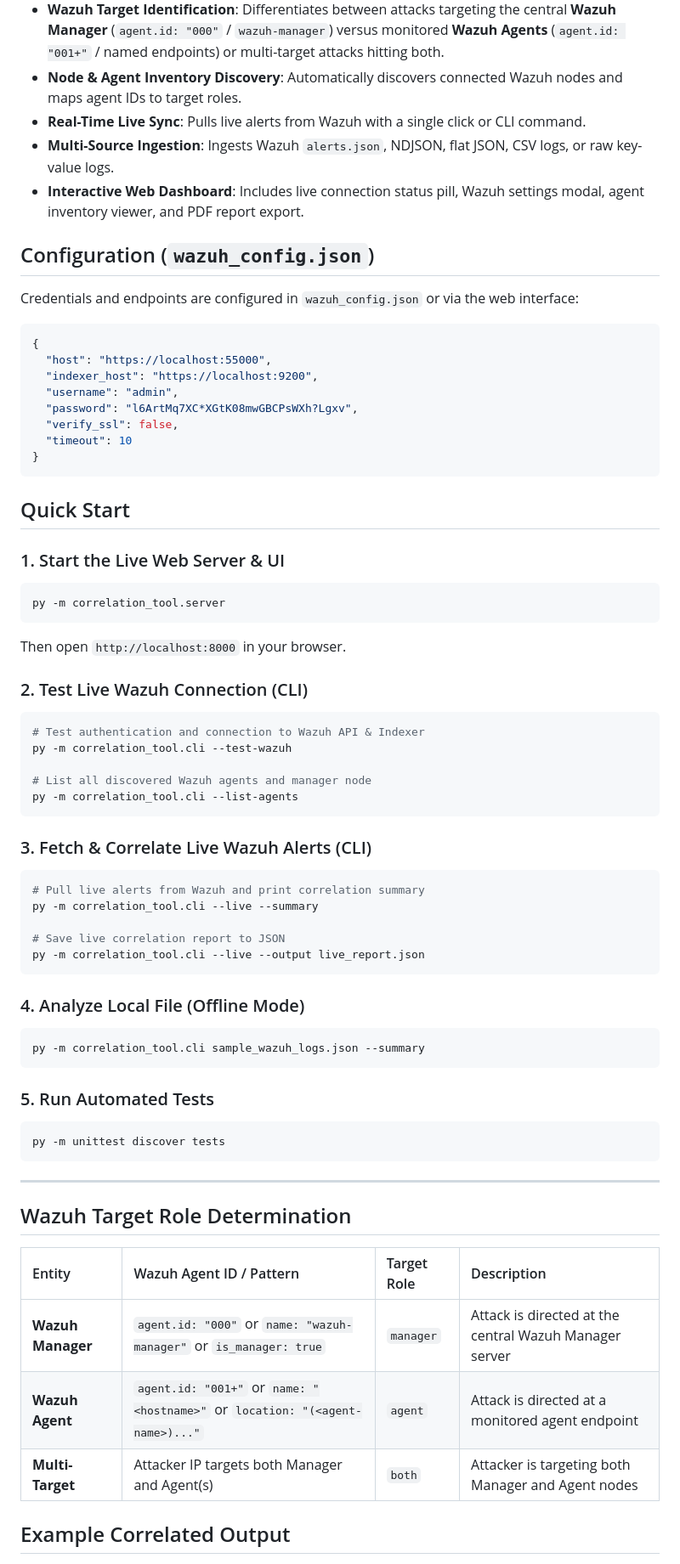
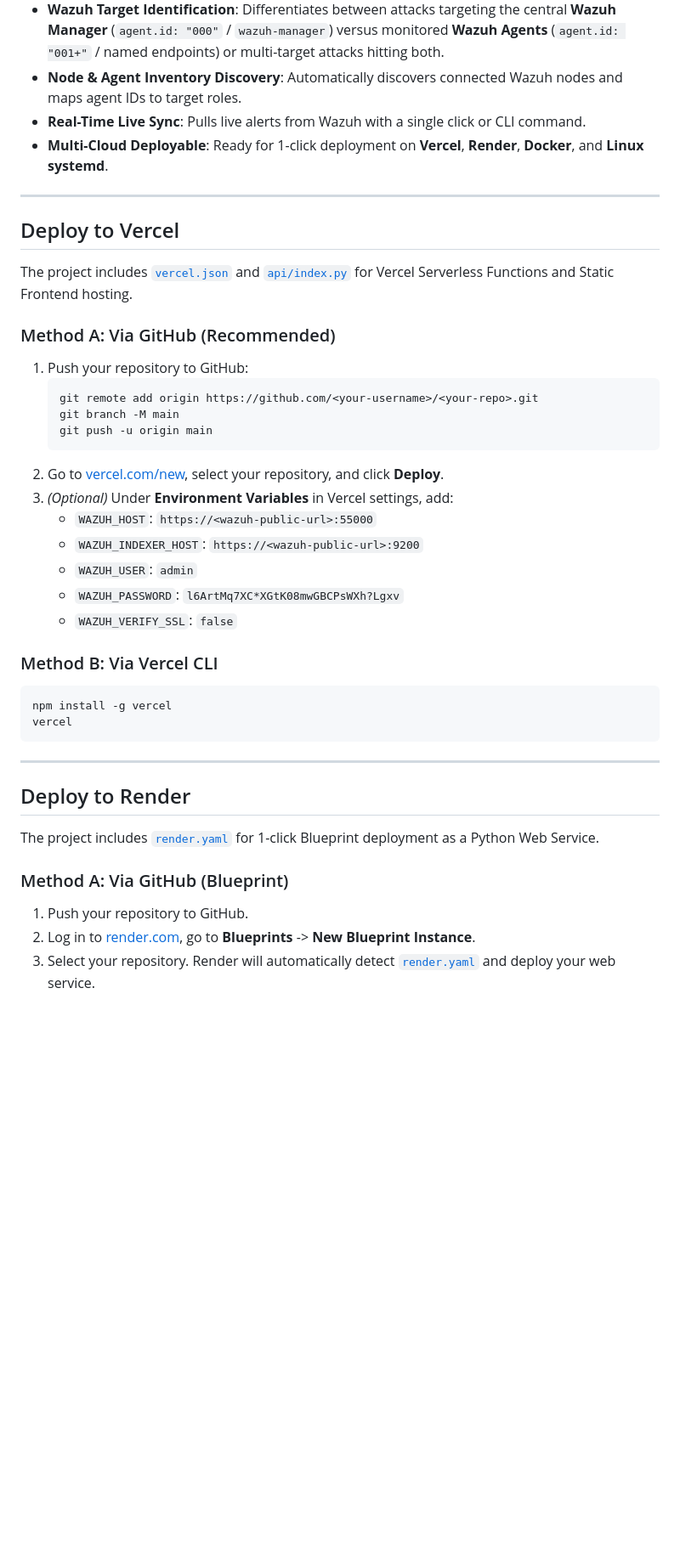
Before and after one commit to Pratham19007/correlation, a Markdown page: README.md, the part around one of its changes. Shown at 85% size. Drawn GitHub-style; blank space fills up the shorter version.

````diff
--- a/README.md
+++ b/README.md
@@ -8,74 +8,43 @@ A security correlation engine that directly connects to **Wazuh SIEM/XDR** (API
 - **Wazuh Target Identification**: Differentiates between attacks targeting the central **Wazuh Manager** (`agent.id: "000"` / `wazuh-manager`) versus monitored **Wazuh Agents** (`agent.id: "001+"` / named endpoints) or multi-target attacks hitting both.
 - **Node & Agent Inventory Discovery**: Automatically discovers connected Wazuh nodes and maps agent IDs to target roles.
 - **Real-Time Live Sync**: Pulls live alerts from Wazuh with a single click or CLI command.
-- **Multi-Source Ingestion**: Ingests Wazuh `alerts.json`, NDJSON, flat JSON, CSV logs, or raw key-value logs.
-- **Interactive Web Dashboard**: Includes live connection status pill, Wazuh settings modal, agent inventory viewer, and PDF report export.
+- **Multi-Cloud Deployable**: Ready for 1-click deployment on **Vercel**, **Render**, **Docker**, and **Linux systemd**.
 
-## Configuration (`wazuh_config.json`)
+---
 
-Credentials and endpoints are configured in `wazuh_config.json` or via the web interface:
+## Deploy to Vercel
 
-```json
-{
-  "host": "https://localhost:55000",
-  "indexer_host": "https://localhost:9200",
-  "username": "admin",
-  "password": "l6ArtMq7XC*XGtK08mwGBCPsWXh?Lgxv",
-  "verify_ssl": false,
-  "timeout": 10
-}
-```
+The project includes [`vercel.json`](file:///c:/correlation/vercel.json) and [`api/index.py`](file:///c:/correlation/api/index.py) for Vercel Serverless Functions and Static Frontend hosting.
 
-## Quick Start
+### Method A: Via GitHub (Recommended)
+1. Push your repository to GitHub:
+   ```bash
+   git remote add origin https://github.com/<your-username>/<your-repo>.git
+   git branch -M main
+   git push -u origin main
+   ```
+2. Go to [vercel.com/new](https://vercel.com/new), select your repository, and click **Deploy**.
+3. *(Optional)* Under **Environment Variables** in Vercel settings, add:
+   - `WAZUH_HOST`: `https://<wazuh-public-url>:55000`
+   - `WAZUH_INDEXER_HOST`: `https://<wazuh-public-url>:9200`
+   - `WAZUH_USER`: `admin`
+   - `WAZUH_PASSWORD`: `l6ArtMq7XC*XGtK08mwGBCPsWXh?Lgxv`
+   - `WAZUH_VERIFY_SSL`: `false`
 
-### 1. Start the Live Web Server & UI
-
+### Method B: Via Vercel CLI
 ```bash
-py -m correlation_tool.server
-```
-Then open `http://localhost:8000` in your browser.
-
-### 2. Test Live Wazuh Connection (CLI)
-
-```bash
-# Test authentication and connection to Wazuh API & Indexer
-py -m correlation_tool.cli --test-wazuh
-
-# List all discovered Wazuh agents and manager node
-py -m correlation_tool.cli --list-agents
-```
-
-### 3. Fetch & Correlate Live Wazuh Alerts (CLI)
-
-```bash
-# Pull live alerts from Wazuh and print correlation summary
-py -m correlation_tool.cli --live --summary
-
-# Save live correlation report to JSON
-py -m correlation_tool.cli --live --output live_report.json
-```
-
-### 4. Analyze Local File (Offline Mode)
-
-```bash
-py -m correlation_tool.cli sample_wazuh_logs.json --summary
-```
-
-### 5. Run Automated Tests
-
-```bash
-py -m unittest discover tests
+npm install -g vercel
+vercel
 ```
 
 ---
 
-## Wazuh Target Role Determination
+## Deploy to Render
 
-| Entity | Wazuh Agent ID / Pattern | Target Role | Description |
-| :--- | :--- | :--- | :--- |
-| **Wazuh Manager** | `agent.id: "000"` or `name: "wazuh-manager"` or `is_manager: true` | `manager` | Attack is directed at the central Wazuh Manager server |
-| **Wazuh Agent** | `agent.id: "001+"` or `name: "<hostname>"` or `location: "(<agent-name>)..."` | `agent` | Attack is directed at a monitored agent endpoint |
-| **Multi-Target** | Attacker IP targets both Manager and Agent(s) | `both` | Attacker is targeting both Manager and Agent nodes |
+The project includes [`render.yaml`](file:///c:/correlation/render.yaml) for 1-click Blueprint deployment as a Python Web Service.
 
-## Example Correlated Output
+### Method A: Via GitHub (Blueprint)
+1. Push your repository to GitHub.
+2. Log in to [render.com](https://render.com), go to **Blueprints** -> **New Blueprint Instance**.
+3. Select your repository. Render will automatically detect [`render.yaml`](file:///c:/correlation/render.yaml) and deploy your web service.
 
````
Also changed, not shown: other parts of README.md (+42 -49 lines).
